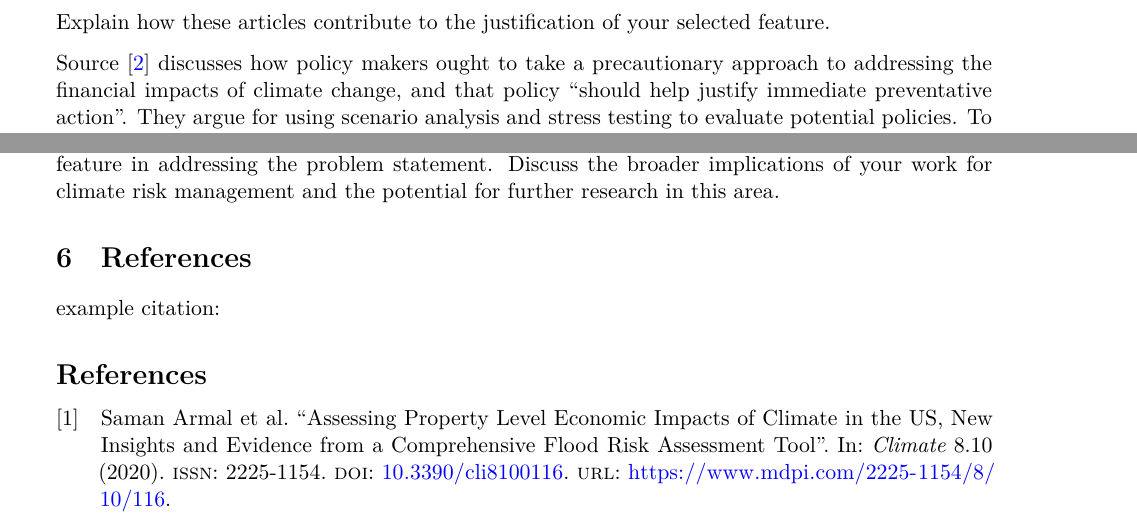
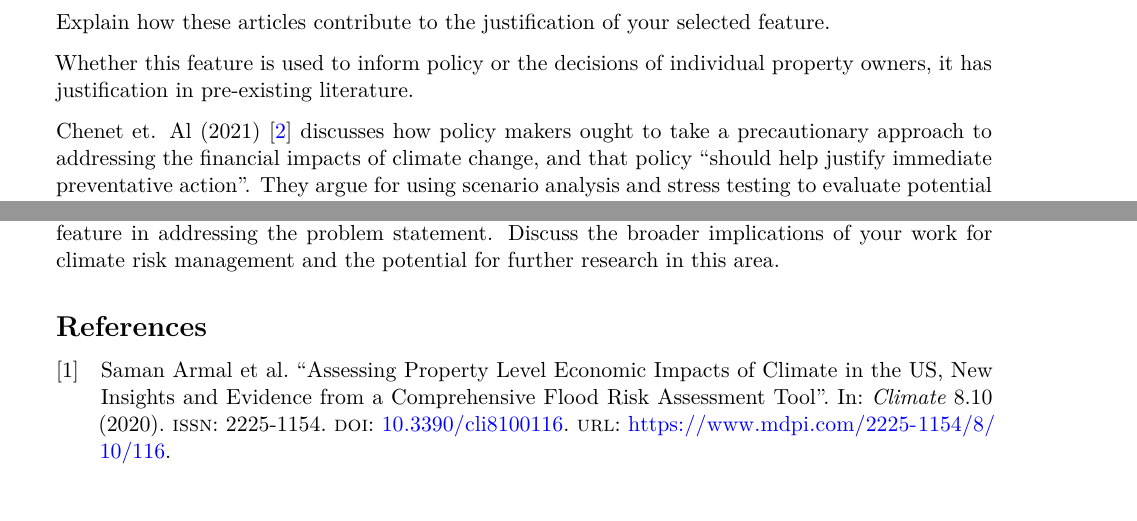
Before and after one commit to CEVE-421-521/final-project-js336rice, a Quarto document (template.qmd): two parts of pages 2 and 18 of 19, joined at a grey line, cut so that both start at the same text. The pictures show the output file template.pdf that the author committed with the source.

Commit message:
Minor text edits

````diff
--- a/template.qmd
+++ b/template.qmd
@@ -67,7 +67,9 @@ Provide a brief overview of the theoretical background related to your chosen fe
 Cite at least two relevant journal articles to support your approach (see [Quarto docs](https://quarto.org/docs/authoring/footnotes-and-citations.html) for help with citations).
 Explain how these articles contribute to the justification of your selected feature.
 
-Source \cite{finance_and_climate:2021} discusses how policy makers ought to take a precautionary approach to addressing the financial impacts of climate change, and that policy "should help justify immediate preventative action".  They argue for using scenario analysis and stress testing to evaluate potential policies.  To this end, this feature could give policy makers a clearer picture about what they ought to do: give homeowners money to elevate their homes or force them to pay for home elevation, set up loan programs for home elevation, and forcing homeowners to save up for home elevation.  This feature can be used to compare these three strategies.
+Whether this feature is used to inform policy or the decisions of individual property owners, it has justification in pre-existing literature.
+
+Chenet et. Al (2021) \cite{finance_and_climate:2021} discusses how policy makers ought to take a precautionary approach to addressing the financial impacts of climate change, and that policy "should help justify immediate preventative action".  They argue for using scenario analysis and stress testing to evaluate potential policies.  To this end, this feature could give policy makers a clearer picture about what they ought to do: give homeowners money to elevate their homes or force them to pay for home elevation, set up loan programs for home elevation, and forcing homeowners to save up for home elevation.  This feature can be used to compare these three strategies.
 
 Tools that communicate the propery-level impacts of flooding to homeowners and community leaders are advocated for in \cite{property_impacts:2020} .  This project can be thought of as an extension of this idea, that the same benefits that can be extracted from communicating the costs and benefits of home elevation can also be extracted from providing more information about how those costs and benefits change under different financial plans.
 
@@ -718,8 +720,6 @@ Discuss the broader implications of your work for climate risk management and th
 # References
 
 
-example citation:
-
 
 
 ```{bibliography}
````
Also changed, not shown: template.pdf.
